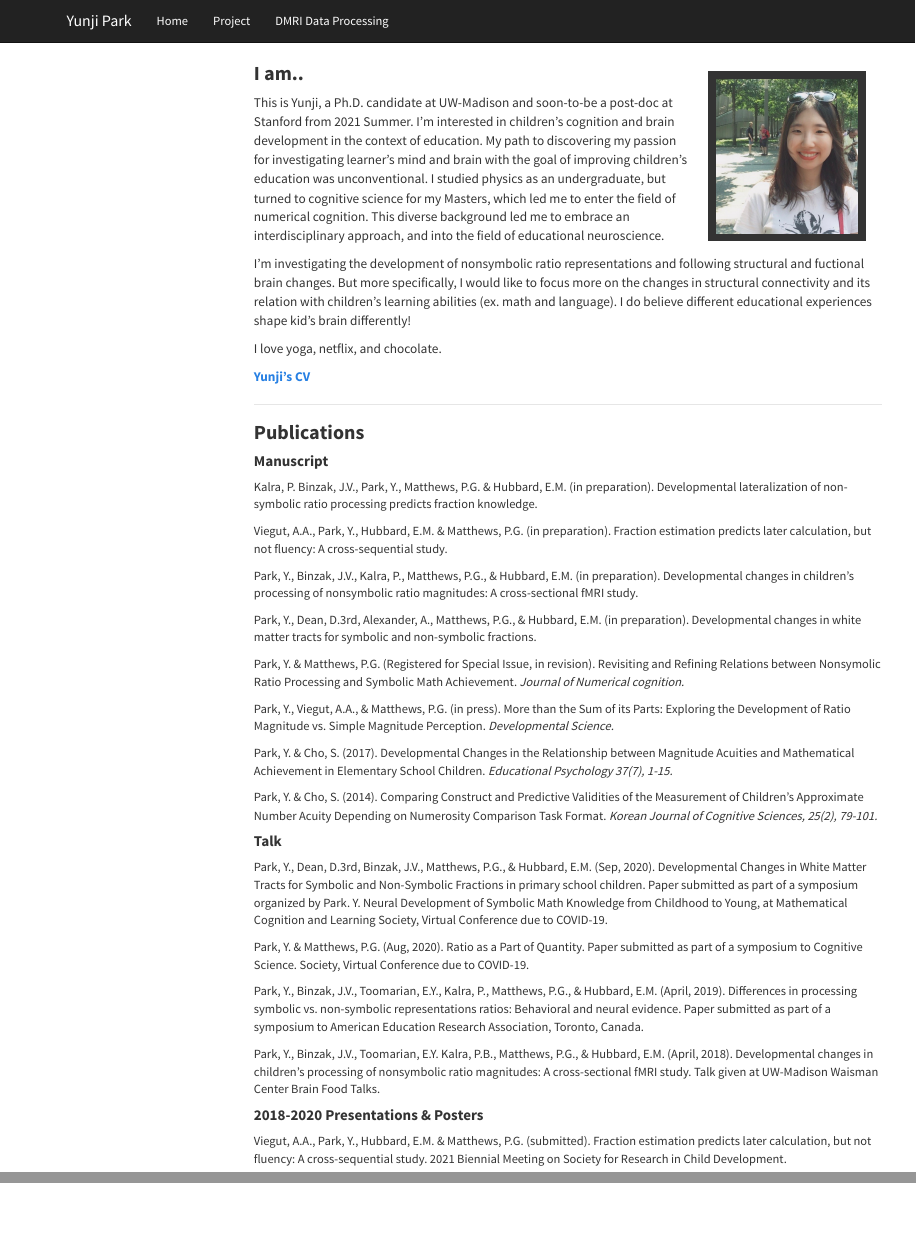
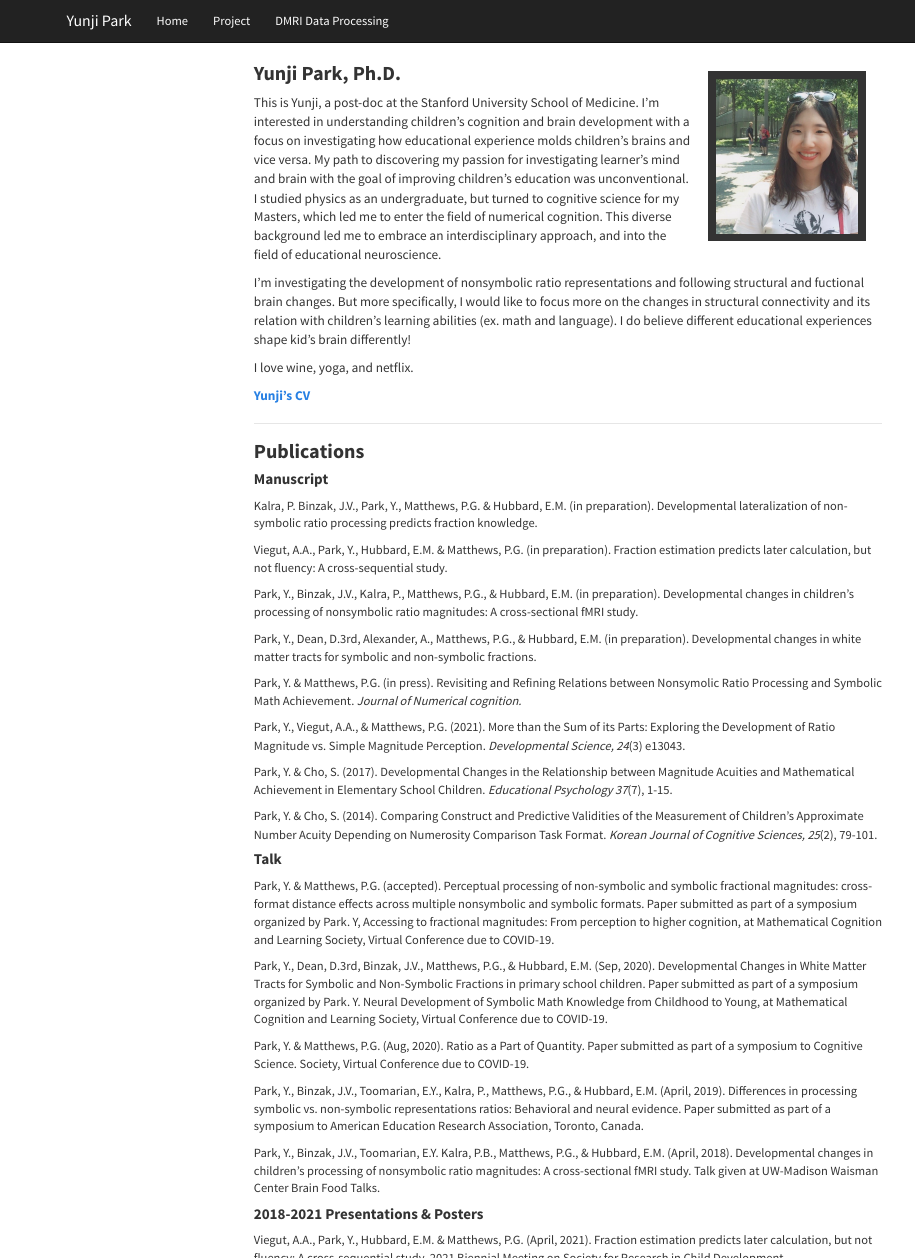
Before and after one commit to yjellepark/yunji, an R Markdown document (index.Rmd): the page in a window 1100 px wide, from its top, and a second part further down, joined at a grey line. Rendered offline with R 4.5, knitr and Pandoc, with nearby package versions; a font, style sheet, LaTeX package, included part or bibliography that could not be used is replaced or left out; menus at the side of the page are left out.

Commit message:
2021 Aug1 update

```diff
--- a/index.Rmd
+++ b/index.Rmd
@@ -14,18 +14,18 @@ output:
 
 ---
 ---
-### **I am.. **
+### **Yunji Park, Ph.D.**
 
 <font size="3">
 
-This is Yunji, a Ph.D. candidate at UW-Madison and soon-to-be a post-doc at Stanford from 2021 Summer. I'm interested in children's cognition and brain development in the context of education. My path to discovering my passion for investigating learner's mind and brain with the goal of improving children’s education was unconventional. I studied physics as an undergraduate, but turned to cognitive science for my Masters, which led me to enter the field of numerical cognition. This diverse background led me to embrace an interdisciplinary approach, and into the field of educational neuroscience.
+This is Yunji, a post-doc at the Stanford University School of Medicine. I'm interested in understanding children's cognition and brain development with a focus on investigating how educational experience molds children’s brains and vice versa. My path to discovering my passion for investigating learner's mind and brain with the goal of improving children’s education was unconventional. I studied physics as an undergraduate, but turned to cognitive science for my Masters, which led me to enter the field of numerical cognition. This diverse background led me to embrace an interdisciplinary approach, and into the field of educational neuroscience.
 
 I'm investigating the development of nonsymbolic ratio representations and following structural and fuctional brain changes. But more specifically, I would like to focus more on the changes in structural connectivity and its relation with children's learning abilities (ex. math and language). I do believe different educational experiences shape kid's brain differently!
 
-I love yoga, netflix, and chocolate.
+I love wine, yoga, and netflix.
 
 
-<font size="3"> [**Yunji's CV**](https://github.com/yjellepark/yunji/raw/master/Yunji%20Park_CV_2020.pdf) </font>
+<font size="3"> [**Yunji's CV**](https://github.com/yjellepark/yunji/raw/master/Yunji%20Park_CV_2021.pdf) </font>
 
 </font>
 
@@ -44,17 +44,19 @@ Park, Y., Binzak, J.V., Kalra, P., Matthews, P.G., & Hubbard, E.M. (in preparati
 
 Park, Y., Dean, D.3rd, Alexander, A., Matthews, P.G., & Hubbard, E.M. (in preparation). Developmental changes in white matter tracts for symbolic and non-symbolic fractions.
 
-Park, Y. & Matthews, P.G. (Registered for Special Issue, in revision). Revisiting and Refining Relations between Nonsymolic Ratio Processing and Symbolic Math Achievement. *Journal of Numerical cognition.*
+Park, Y. & Matthews, P.G. (in press). Revisiting and Refining Relations between Nonsymolic Ratio Processing and Symbolic Math Achievement. *Journal of Numerical cognition.*
 
-Park, Y., Viegut, A.A., & Matthews, P.G. (in press). More than the Sum of its Parts: Exploring the Development of Ratio Magnitude vs. Simple Magnitude Perception. *Developmental Science.*
+Park, Y., Viegut, A.A., & Matthews, P.G. (2021). More than the Sum of its Parts: Exploring the Development of Ratio Magnitude vs. Simple Magnitude Perception. *Developmental Science, 24*(3) e13043.
 
-Park, Y. & Cho, S. (2017). Developmental Changes in the Relationship between Magnitude Acuities and Mathematical Achievement in Elementary School Children. *Educational Psychology 37(7), 1-15.*
+Park, Y. & Cho, S. (2017). Developmental Changes in the Relationship between Magnitude Acuities and Mathematical Achievement in Elementary School Children. *Educational Psychology 37*(7), 1-15.
 
-Park, Y. & Cho, S. (2014). Comparing Construct and Predictive Validities of the Measurement of Children’s Approximate Number Acuity Depending on Numerosity Comparison Task Format. *Korean Journal of Cognitive Sciences, 25(2), 79-101.*
+Park, Y. & Cho, S. (2014). Comparing Construct and Predictive Validities of the Measurement of Children’s Approximate Number Acuity Depending on Numerosity Comparison Task Format. *Korean Journal of Cognitive Sciences, 25*(2), 79-101.
 
 
 
 #### **Talk**
+
+Park, Y. & Matthews, P.G. (accepted). Perceptual processing of non-symbolic and symbolic fractional magnitudes: cross-format distance effects across multiple nonsymbolic and symbolic formats. Paper submitted as part of a symposium organized by Park. Y, Accessing to fractional magnitudes: From perception to higher cognition, at Mathematical Cognition and Learning Society, Virtual Conference due to COVID-19.
 
 Park, Y., Dean, D.3rd, Binzak, J.V., Matthews, P.G., & Hubbard, E.M. (Sep, 2020). Developmental Changes in White Matter Tracts for Symbolic and Non-Symbolic Fractions in primary school children. Paper submitted as part of a symposium organized by Park. Y. Neural Development of Symbolic Math Knowledge from Childhood to Young, at Mathematical Cognition and Learning Society, Virtual Conference due to COVID-19.
 
@@ -65,9 +67,9 @@ Park, Y., Binzak, J.V., Toomarian, E.Y., Kalra, P., Matthews, P.G., & Hubbard, E
 Park, Y., Binzak, J.V., Toomarian, E.Y. Kalra, P.B., Matthews, P.G., & Hubbard, E.M. (April, 2018). Developmental changes in children’s processing of nonsymbolic ratio magnitudes: A cross-sectional fMRI study. Talk given at UW-Madison Waisman Center Brain Food Talks.
 
 
-#### **2018-2020 Presentations & Posters**
+#### **2018-2021 Presentations & Posters**
 
-Viegut, A.A., Park, Y., Hubbard, E.M. & Matthews, P.G. (submitted). Fraction estimation predicts later calculation, but not fluency: A cross-sequential study. 2021 Biennial Meeting on Society for Research in Child Development.
+Viegut, A.A., Park, Y., Hubbard, E.M. & Matthews, P.G. (April, 2021). Fraction estimation predicts later calculation, but not fluency: A cross-sequential study. 2021 Biennial Meeting on Society for Research in Child Development.
 
 Park, Y., Dean, D.3rd, Binzak, J.V., Matthews, P.G., & Hubbard, E.M. (May, 2020) Symbolic and Non-Symbolic Fractions Relate to Different White Matter Tracts: A Cross-Sectional Diffusion MRI Tractography Study. Poster presented at the 27th Annual Meeting of Cognitive Neuroscience Society Annual Meeting, Virtual Conference due to COVID-19.
 
```
Also changed, not shown: contact.Rmd (+1 -1 lines), project.Rmd (+2 -2 lines), Yunji Park_CV_2021.pdf (added), contact.html, index.html, project.html.
